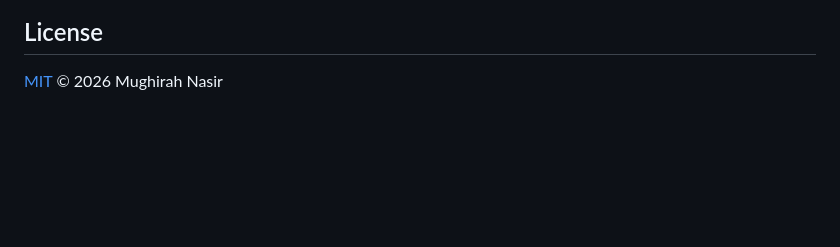
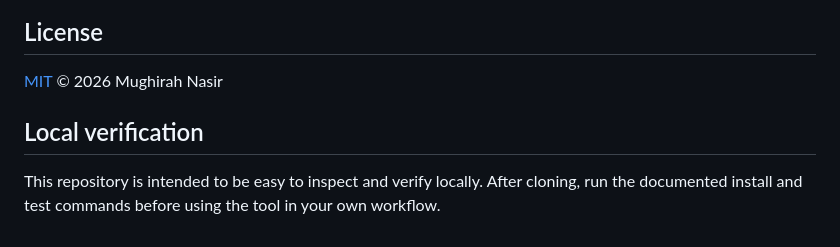
Before and after one commit to Mughirah-Nasir/chaibot, a Markdown page: README.md, the part around the change. Drawn GitHub-style; blank space fills up the shorter version.

Commit message:
docs: add local verification note

```diff
--- a/README.md
+++ b/README.md
@@ -168,3 +168,7 @@ This project was designed and directed by me and built in pair-programming sessi
 ## License
 
 [MIT](LICENSE) © 2026 Mughirah Nasir
+
+## Local verification
+
+This repository is intended to be easy to inspect and verify locally. After cloning, run the documented install and test commands before using the tool in your own workflow.
```
